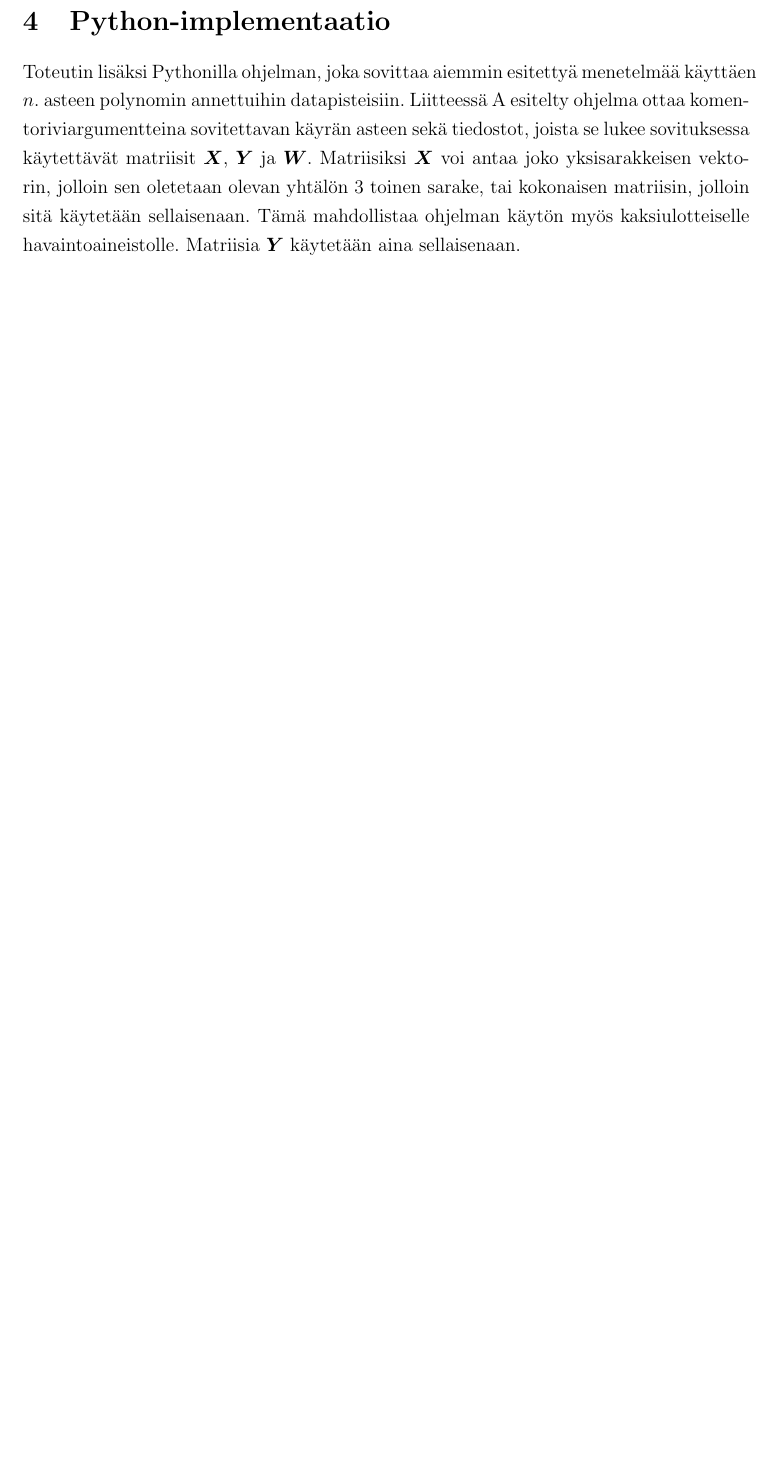
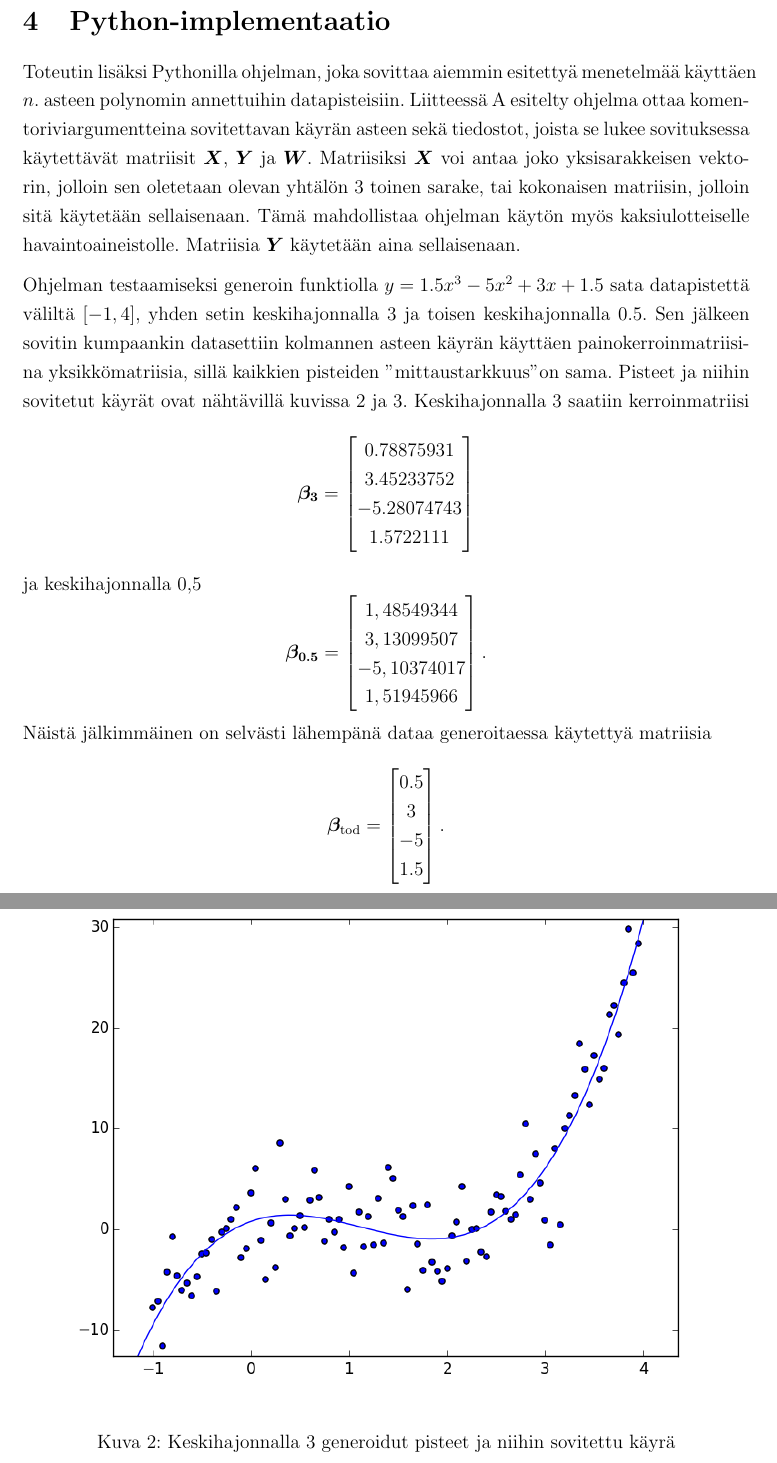
Before and after one commit to aajarven/TM-harjoitustyo, a LaTeX document (lopputyo.tex): part of page 9 of 12 before the commit and two parts of pages 9 and 10 of 14 after it, the two joined at a grey line, cut so that both start at the same text, the shorter picture padded with empty space. Compiled offline with pdfLaTeX.

Commit message:
implementaation selitys

```diff
--- a/lopputyo.tex
+++ b/lopputyo.tex
@@ -385,3 +385,42 @@
 \section{Python-implementaatio}
 Toteutin lisäksi Pythonilla ohjelman, joka sovittaa aiemmin esitettyä menetelmää käyttäen $n$. asteen polynomin annettuihin datapisteisiin. Liitteessä \ref{koodi} esitelty ohjelma ottaa komentoriviargumentteina sovitettavan käyrän asteen sekä tiedostot, joista se lukee sovituksessa käytettävät matriisit $\matr{X}$, $\matr{Y}$ ja $\matr{W}$. Matriisiksi $\matr{X}$ voi antaa joko yksisarakkeisen vektorin, jolloin sen oletetaan olevan yhtälön \ref{vandermonde} toinen sarake, tai kokonaisen matriisin, jolloin sitä käytetään sellaisenaan. Tämä mahdollistaa ohjelman käytön myös kaksiulotteiselle havaintoaineistolle. Matriisia $\matr{Y}$ käytetään aina sellaisenaan.
 
+Ohjelman testaamiseksi generoin funktiolla $y=1.5x^3-5x^2+3x+1.5$ sata datapistettä väliltä $[-1, 4]$, yhden setin keskihajonnalla 3 ja toisen keskihajonnalla 0.5. Sen jälkeen sovitin kumpaankin datasettiin kolmannen asteen käyrän käyttäen painokerroinmatriisina yksikkömatriisia, sillä kaikkien pisteiden "mittaustarkkuus" on sama. Pisteet ja niihin sovitetut käyrät ovat nähtävillä kuvissa \ref{keskihajonta3} ja \ref{keskihajonta05}. Keskihajonnalla 3 saatiin kerroinmatriisi
+\begin{equation*}
+	\matr{\beta_{3}}
+	=
+	\begin{bmatrix}
+		0.78875931 \\
+ 		3.45233752 \\
+ 		-5.28074743 \\
+		1.5722111
+	\end{bmatrix}
+\end{equation*}
+ja keskihajonnalla 0,5
+\begin{equation*}
+	\matr{\beta_{0.5}}
+	=
+	\begin{bmatrix}
+		1,48549344 \\
+ 		3,13099507 \\
+ 		-5,10374017 \\
+  		1,51945966
+  	\end{bmatrix}.
+\end{equation*}
+Näistä jälkimmäinen on selvästi lähempänä dataa generoitaessa käytettyä matriisia
+\begin{equation*}
+	\matr{\beta_{\text{tod}}}
+	=
+	\begin{bmatrix}
+		0.5 \\
+ 		3 \\
+ 		-5 \\
+  		1.5
+  	\end{bmatrix}.
+\end{equation*}
+
+
+\begin{figure}
+\centering
+\includegraphics[width=\textwidth]{python/keskihajonta3.png}
+\caption{Keskihajonnalla 3 generoidut pisteet ja niihin sovitettu käyrä}
@@ -388,3 +434,6 @@
+\label{keskihajonta05}
+\end{figure}
+
 
 %%%%% Sisältö loppuu, lähdeluettelo %%%%%
 \newpage
```
Also changed, not shown: lopputyo.pdf, lopputyo.tex (7 more changed lines).
